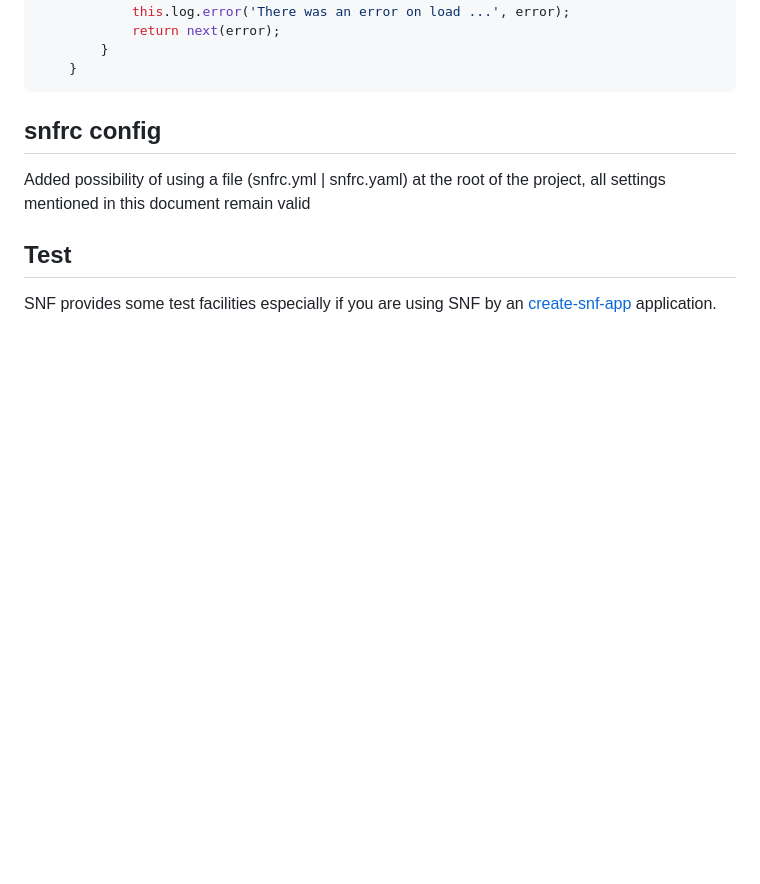
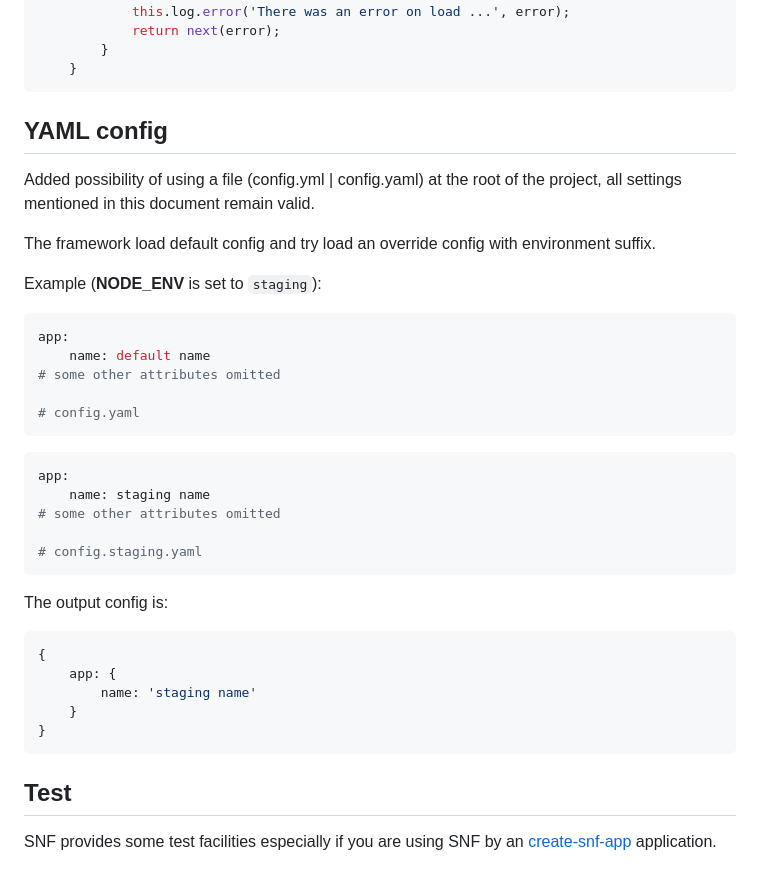
Before and after one commit to diogolmenezes/simple-node-framework, a Markdown page: README.md, the part around the change. GitHub-like rendering; blank space fills up the shorter version.

Commit message:
docs: update readme

````diff
--- a/README.md
+++ b/README.md
@@ -1475,9 +1475,39 @@ Than you can use you sampleError:
     }
 ```
 
-## snfrc config
+## YAML config
 
-Added possibility of using a file (snfrc.yml | snfrc.yaml) at the root of the project, all settings mentioned in this document remain valid
+Added possibility of using a file (config.yml | config.yaml) at the root of the project, all settings mentioned in this document remain valid.
+
+The framework load default config and try load an override config with environment suffix.
+
+Example (**NODE_ENV** is set to `staging`):
+
+```yaml
+app:
+    name: default name
+# some other attributes omitted
+
+# config.yaml
+```
+
+```yaml
+app:
+    name: staging name
+# some other attributes omitted
+
+# config.staging.yaml
+```
+
+The output config is:
+```javascript
+{
+    app: {
+        name: 'staging name'
+    }
+}
+```
+
 
 
 ## Test
````
